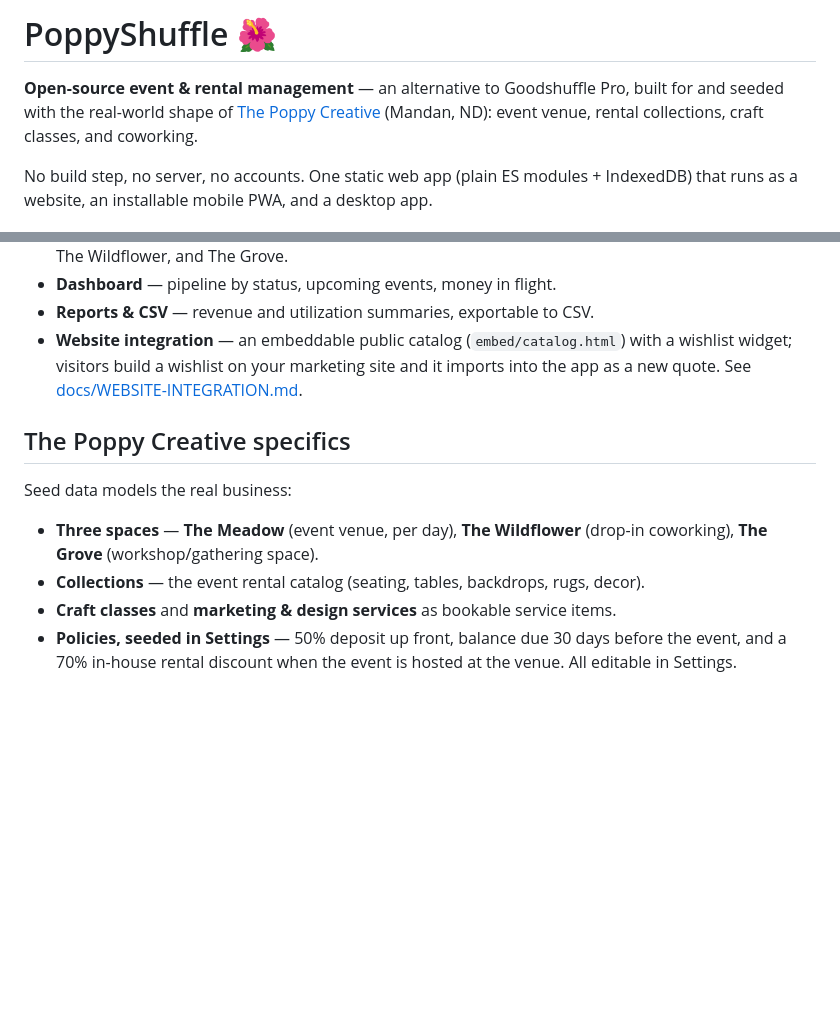
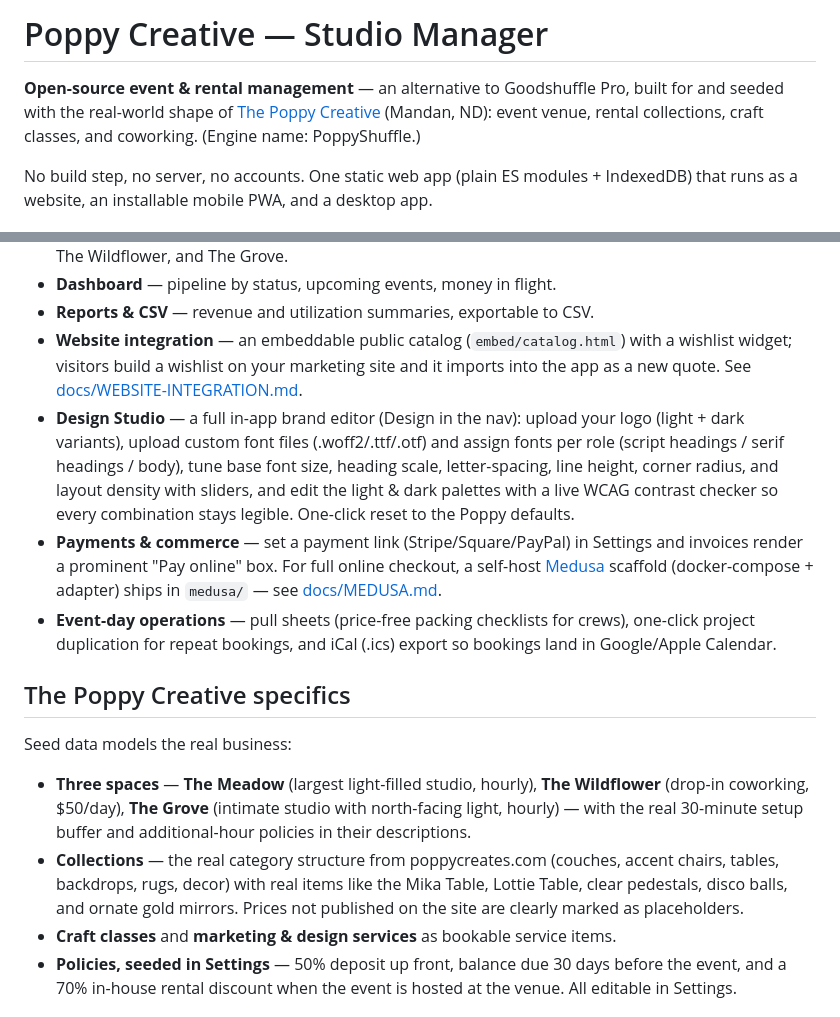
Before and after one commit to bryanhempstead/katelynn, a Markdown page: poppy-creative/README.md, 2 parts joined by grey strips. Rendered like a GitHub page; blank space fills up the shorter version.

Commit message:
Sync poppy-creative README (Design Studio, payments, event-day ops)
Co-Authored-By: Claude Fable 5 <noreply@anthropic.com>

```diff
--- a/poppy-creative/README.md
+++ b/poppy-creative/README.md
@@ -1,6 +1,6 @@
-# PoppyShuffle 🌺
+# Poppy Creative — Studio Manager
 
-**Open-source event & rental management** — an alternative to Goodshuffle Pro, built for and seeded with the real-world shape of [The Poppy Creative](https://poppycreates.com) (Mandan, ND): event venue, rental collections, craft classes, and coworking.
+**Open-source event & rental management** — an alternative to Goodshuffle Pro, built for and seeded with the real-world shape of [The Poppy Creative](https://poppycreates.com) (Mandan, ND): event venue, rental collections, craft classes, and coworking. (Engine name: PoppyShuffle.)
 
 No build step, no server, no accounts. One static web app (plain ES modules + IndexedDB) that runs as a website, an installable mobile PWA, and a desktop app.
 
@@ -18,13 +18,16 @@ PoppyShuffle covers the day-to-day of an event venue & rental business: track in
 - **Dashboard** — pipeline by status, upcoming events, money in flight.
 - **Reports & CSV** — revenue and utilization summaries, exportable to CSV.
 - **Website integration** — an embeddable public catalog (`embed/catalog.html`) with a wishlist widget; visitors build a wishlist on your marketing site and it imports into the app as a new quote. See [docs/WEBSITE-INTEGRATION.md](docs/WEBSITE-INTEGRATION.md).
+- **Design Studio** — a full in-app brand editor (Design in the nav): upload your logo (light + dark variants), upload custom font files (.woff2/.ttf/.otf) and assign fonts per role (script headings / serif headings / body), tune base font size, heading scale, letter-spacing, line height, corner radius, and layout density with sliders, and edit the light & dark palettes with a live WCAG contrast checker so every combination stays legible. One-click reset to the Poppy defaults.
+- **Payments & commerce** — set a payment link (Stripe/Square/PayPal) in Settings and invoices render a prominent "Pay online" box. For full online checkout, a self-host [Medusa](https://medusajs.com) scaffold (docker-compose + adapter) ships in `medusa/` — see [docs/MEDUSA.md](docs/MEDUSA.md).
+- **Event-day operations** — pull sheets (price-free packing checklists for crews), one-click project duplication for repeat bookings, and iCal (.ics) export so bookings land in Google/Apple Calendar.
 
 ## The Poppy Creative specifics
 
 Seed data models the real business:
 
-- **Three spaces** — **The Meadow** (event venue, per day), **The Wildflower** (drop-in coworking), **The Grove** (workshop/gathering space).
-- **Collections** — the event rental catalog (seating, tables, backdrops, rugs, decor).
+- **Three spaces** — **The Meadow** (largest light-filled studio, hourly), **The Wildflower** (drop-in coworking, $50/day), **The Grove** (intimate studio with north-facing light, hourly) — with the real 30-minute setup buffer and additional-hour policies in their descriptions.
+- **Collections** — the real category structure from poppycreates.com (couches, accent chairs, tables, backdrops, rugs, decor) with real items like the Mika Table, Lottie Table, clear pedestals, disco balls, and ornate gold mirrors. Prices not published on the site are clearly marked as placeholders.
 - **Craft classes** and **marketing & design services** as bookable service items.
 - **Policies, seeded in Settings** — 50% deposit up front, balance due 30 days before the event, and a 70% in-house rental discount when the event is hosted at the venue. All editable in Settings.
 
```
